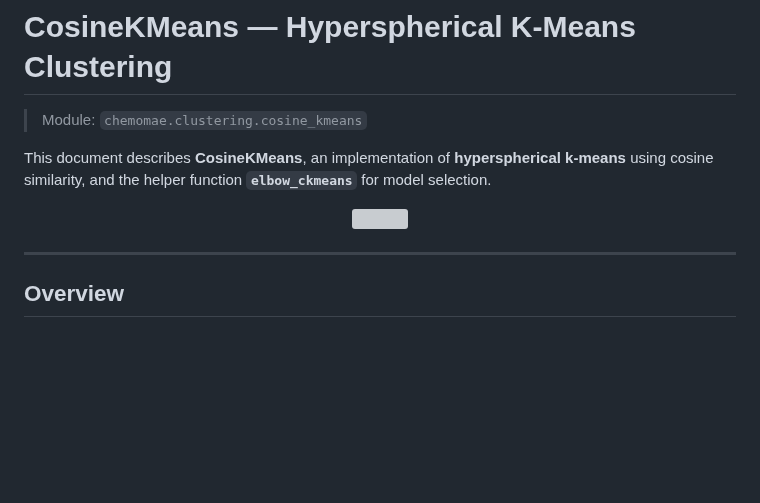
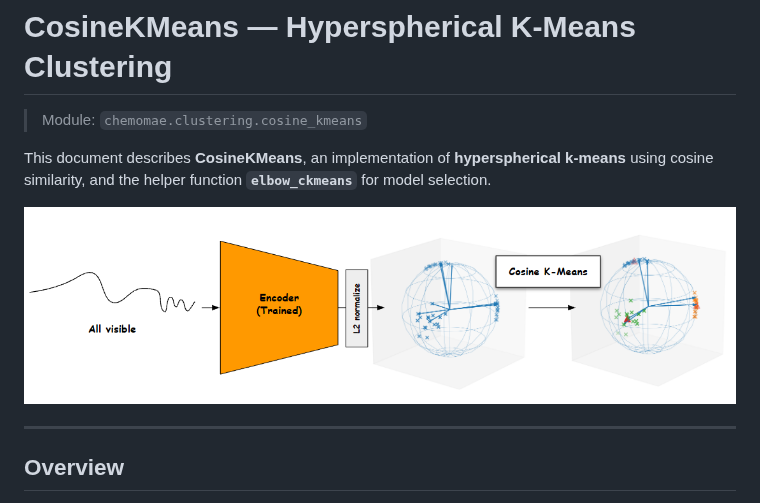
Before and after one commit to Mantis-Ryuji/ChemoMAE, a Markdown page: docs/clustering/cosine_kmeans.md, the part around the change. Drawn GitHub-style; pictures changed too: images/ckmeans.png (added); blank space fills up the shorter version; grey boxes are pictures that could not be loaded.

```diff
--- a/docs/clustering/cosine_kmeans.md
+++ b/docs/clustering/cosine_kmeans.md
@@ -5,7 +5,7 @@
 This document describes **CosineKMeans**, an implementation of **hyperspherical k-means** using cosine similarity, and the helper function **`elbow_ckmeans`** for model selection.
 
 <p align="center">
-<img src="../../images/CosineKMeans.svg" >
+<img src="../../images/ckmeans.png" >
 </p>
 
 ---
```
Also changed, not shown: README.md (+5 -1 lines), docs/models/chemo_mae.md (+3 -3 lines), images/chemomae.png (added), 3 other files.
